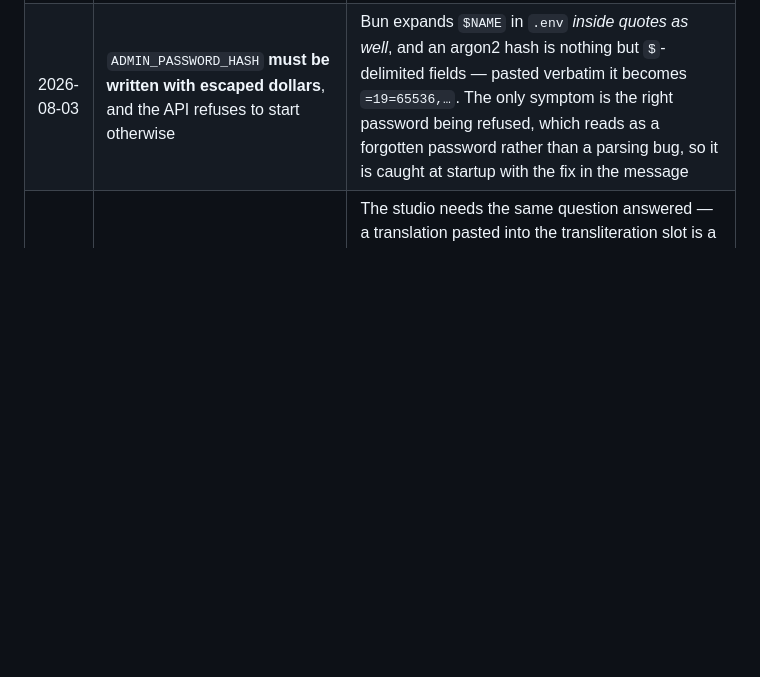
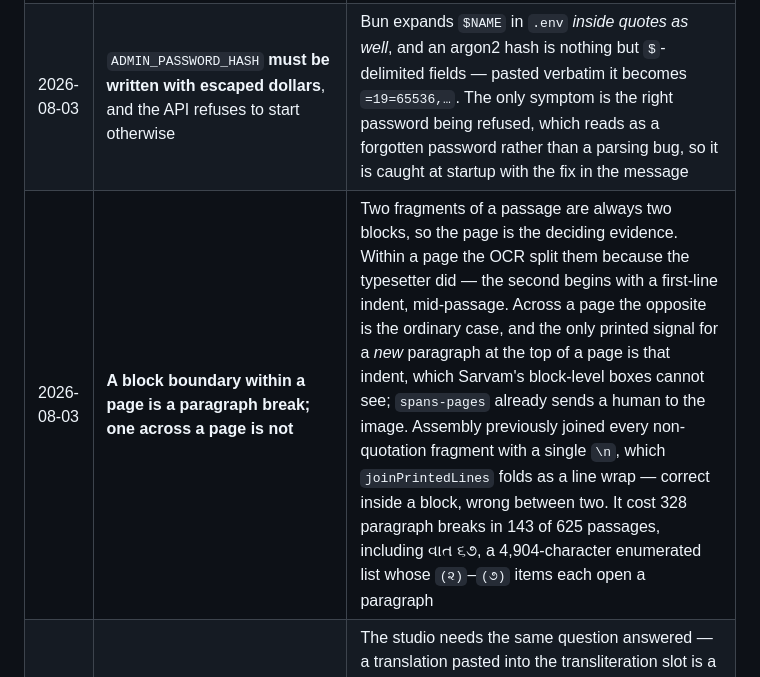
Before and after one commit to kashgohil/granthalaya, a Markdown page: ROADMAP.md, the part around the change. Drawn GitHub-style; blank space fills up the shorter version.

```diff
--- a/ROADMAP.md
+++ b/ROADMAP.md
@@ -706,6 +706,7 @@ Each mode is a self-contained exercise over a recital item.
 | 2026-08-03 | **The session cookie's HMAC is computed by hand, not by Elysia's `sign` option** | Configured at the instance level on Elysia 1.4.29 it silently did nothing: the cookie went out as a bare `granthalaya_admin=admin.1786357083`, so anything that could be read could be written and a forged payload was a valid session. Caught by the test that tried it. A gate that fails open without saying so is worse than no gate, and this is the surface that moves scripture out of draft |
 | 2026-08-03 | An **unconfigured studio serves its routes and refuses them (503)** rather than not mounting them | Mounting conditionally would make `App` — and therefore the typed Eden client the studio is written against — depend on whether the machine that compiled it happened to have a password in its environment. It also lets the studio say *why* it cannot let anyone in instead of showing a login form that could never work |
 | 2026-08-03 | `ADMIN_PASSWORD_HASH` **must be written with escaped dollars**, and the API refuses to start otherwise | Bun expands `$NAME` in `.env` *inside quotes as well*, and an argon2 hash is nothing but `$`-delimited fields — pasted verbatim it becomes `=19=65536,…`. The only symptom is the right password being refused, which reads as a forgotten password rather than a parsing bug, so it is caught at startup with the fix in the message |
+| 2026-08-03 | **A block boundary within a page is a paragraph break; one across a page is not** | Two fragments of a passage are always two blocks, so the page is the deciding evidence. Within a page the OCR split them because the typesetter did — the second begins with a first-line indent, mid-passage. Across a page the opposite is the ordinary case, and the only printed signal for a *new* paragraph at the top of a page is that indent, which Sarvam's block-level boxes cannot see; `spans-pages` already sends a human to the image. Assembly previously joined every non-quotation fragment with a single `\n`, which `joinPrintedLines` folds as a line wrap — correct inside a block, wrong between two. It cost 328 paragraph breaks in 143 of 625 passages, including વાત ૬૭, a 4,904-character enumerated list whose `(૨)`–`(૭)` items each open a paragraph |
 | 2026-08-01 | **Script detection lives in `packages/core`**, not in the pipeline | The studio needs the same question answered — a translation pasted into the transliteration slot is a `latn` run where `gujr` was declared — and it is platform-pure logic over the format's own `Script` union. The danda counts as script-neutral there for the same reason `punctuation.ts` treats it as shared |
 
 ## Changelog
```
Also changed, not shown: docs/assembly.md (+15 -0 lines).
